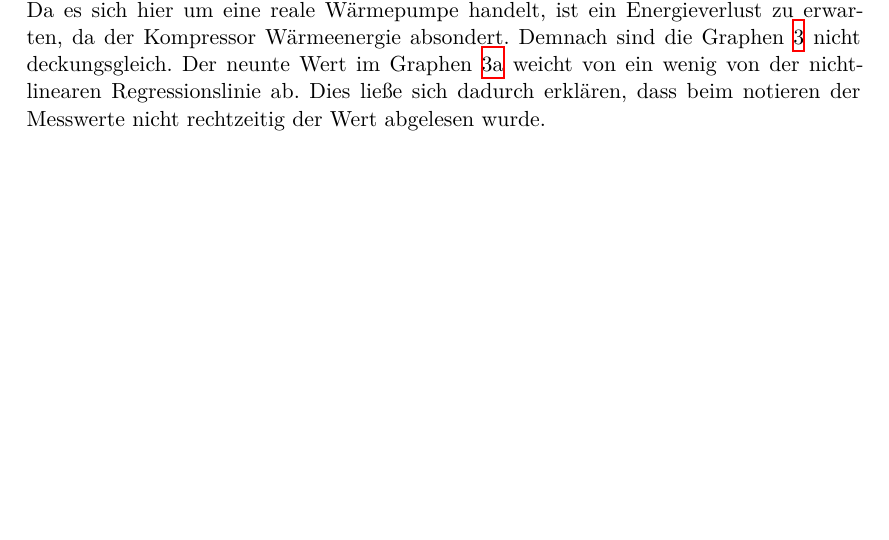
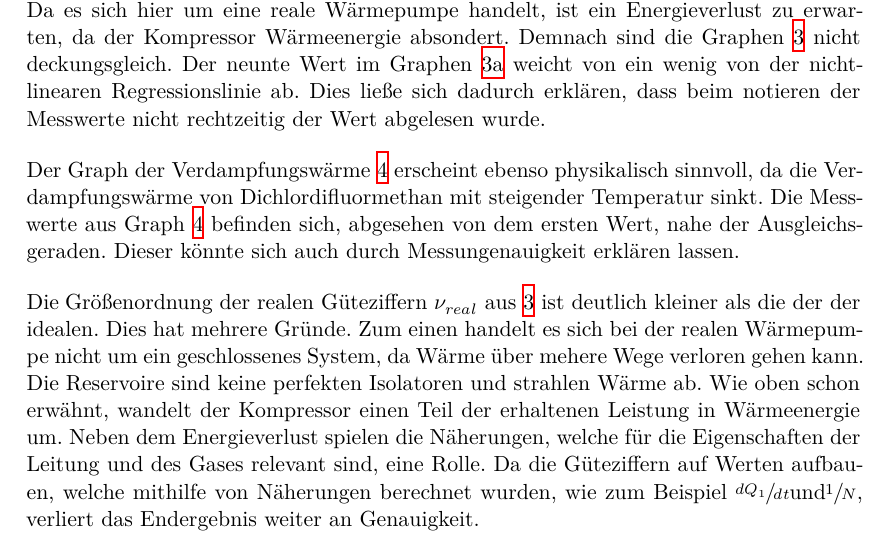
Before and after one commit to paul-stoerbrock/Praktikum, a LaTeX document (V206/V206.tex): part of page 10 of 11, cut so that both start at the same text, the shorter picture padded with empty space. Compiled offline with XeLaTeX.

Commit message:
continued discussion

```diff
--- a/V206/V206.tex
+++ b/V206/V206.tex
@@ -295,6 +295,18 @@ eine reale Wärmepumpe handelt, ist ein Energieverlust zu erwarten, da der Kompr
 nicht deckungsgleich. Der neunte Wert im Graphen \ref{fig:3a} weicht von ein wenig von der nicht-linearen Regressionslinie ab. Dies ließe sich
 dadurch erklären, dass beim notieren der Messwerte nicht rechtzeitig der Wert abgelesen wurde.
 
+\flushleft{Der\;}\justifying Graph der Verdampfungswärme \ref{fig:4} erscheint ebenso physikalisch sinnvoll, da die Verdampfungswärme von Dichlordifluormethan mit
+steigender Temperatur sinkt. Die Messwerte aus Graph \ref{fig:4} befinden sich, abgesehen von dem ersten Wert, nahe der Ausgleichsgeraden.
+Dieser könnte sich auch durch Messungenauigkeit erklären lassen.
+
+\flushleft{Die\;}\justifying Größenordnung der realen Güteziffern $\nu_{real}$ aus \ref{tab:3} ist deutlich kleiner als die der der idealen.
+Dies hat mehrere Gründe. Zum einen handelt es sich bei der realen Wärmepumpe nicht um ein geschlossenes System, da Wärme über mehere Wege
+verloren gehen kann. Die Reservoire sind keine perfekten Isolatoren und strahlen Wärme ab. Wie oben schon erwähnt, wandelt der Kompressor einen
+Teil der erhaltenen Leistung in Wärmeenergie um.
+Neben dem Energieverlust spielen die Näherungen, welche für die Eigenschaften der Leitung und des Gases relevant sind, eine Rolle. Da die Güteziffern
+auf Werten aufbauen, welche mithilfe von Näherungen berechnet wurden, wie zum Beispiel $\sfrac{dQ_1}{dt} \text{und} \sfrac{1}{N}$, verliert das
+Endergebnis weiter an Genauigkeit.
+
 % Literatur %%%%%%%%%%%%%%%%%%%%%%%%%%%%%%%%%%%%%%%%%%%%%%%%%%%%%%%%%%%%%%%%%%%%%%%%%%%%%%%%%%%%%%%%%%%%%%%%%%%%%%%%%%%%%%%%%%%%%%%%%%%%%%%%%%%%%%%%%%%%%%%%%%%%%%%%%%%%%%%%%%%%%%%%%%%%%%%%%%%%%%%%%%%%%%%%%%
 
 \newpage
```
Also changed, not shown: V206/V206.tex (2 more changed lines).
